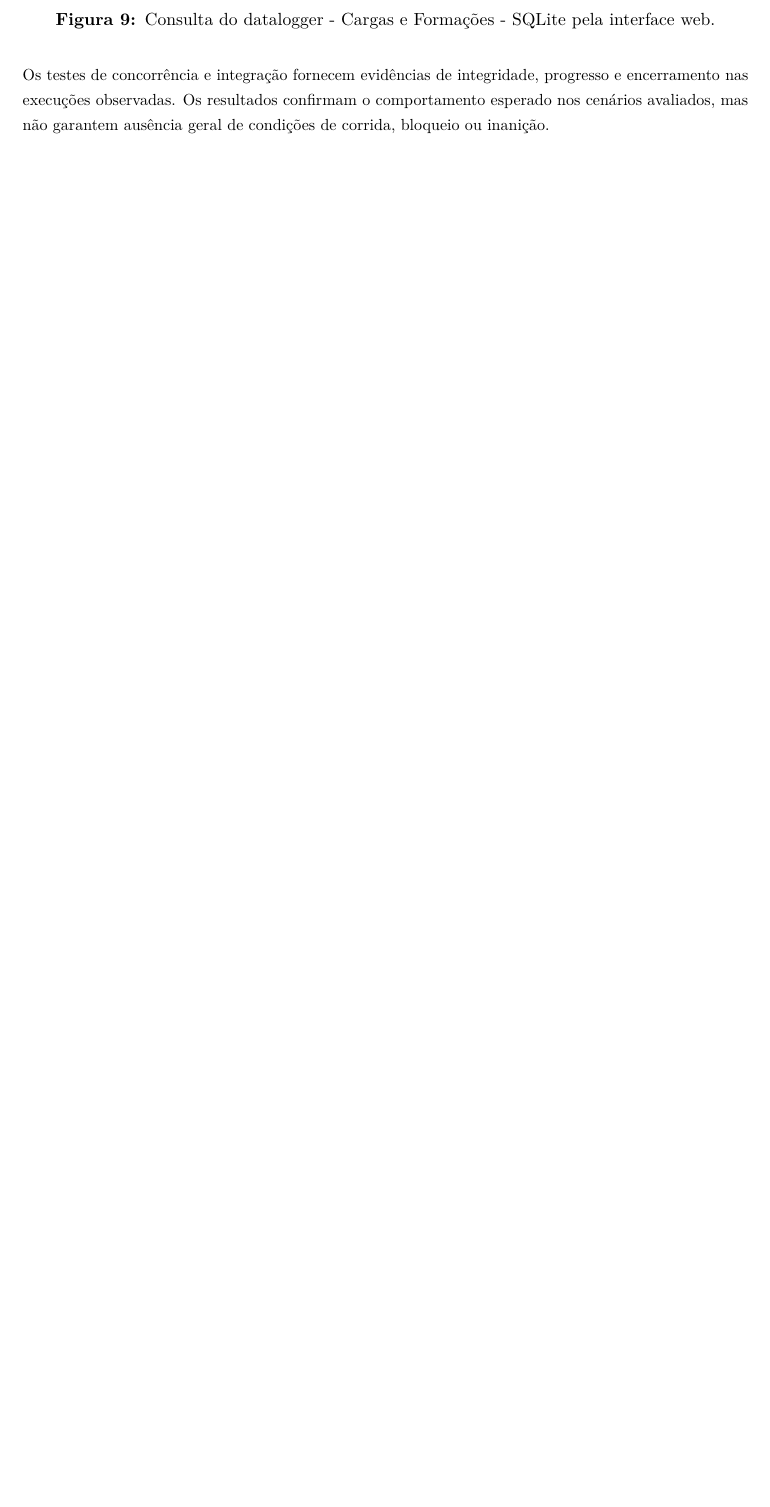
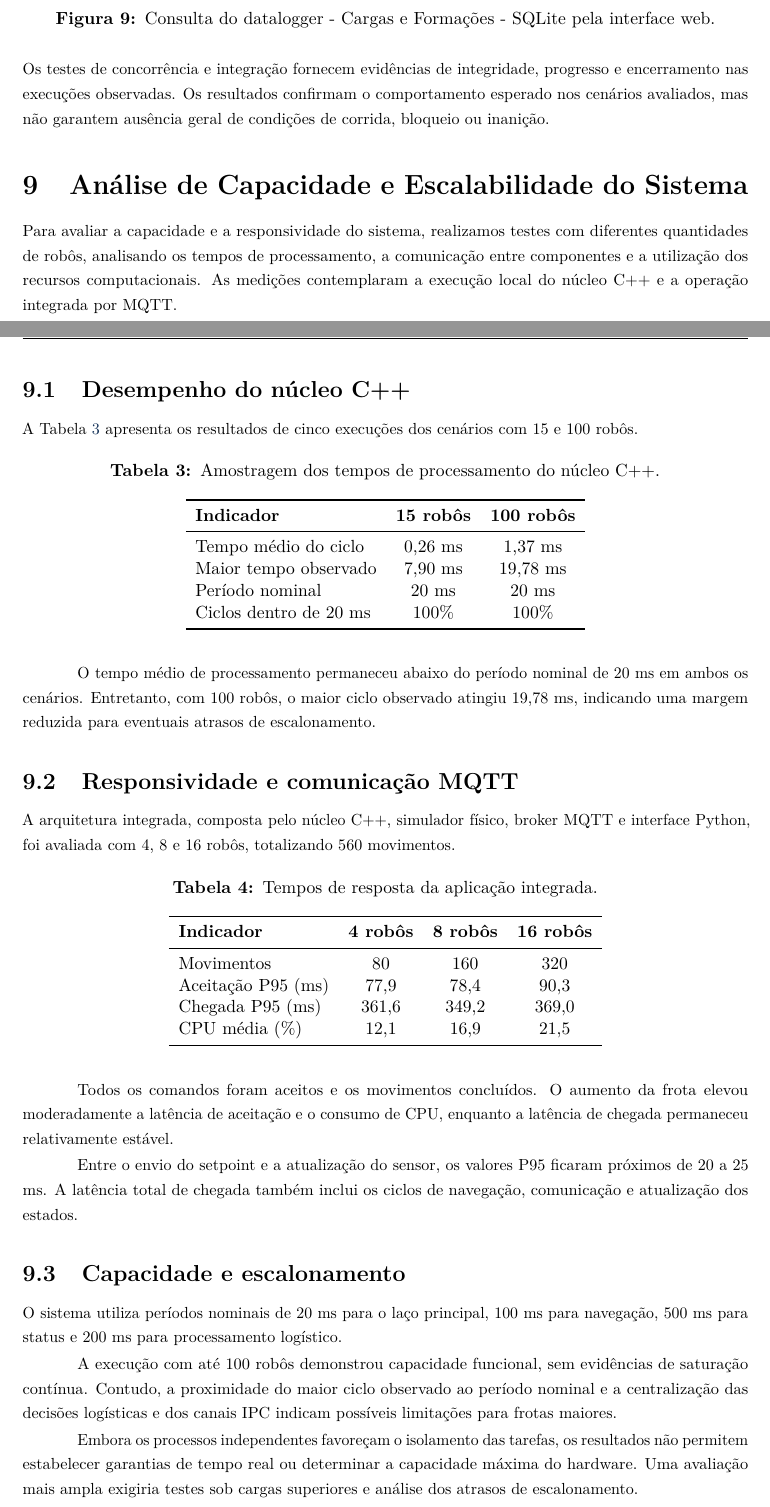
Before and after one commit to LuccaRig/Robotic-Fleet-Management-for-Logistics, a LaTeX document (docs/relatorio/Documentation.tex): part of page 17 of 20 before the commit and two parts of pages 17 and 18 of 21 after it, the two joined at a grey line, cut so that both start at the same text, the shorter picture padded with empty space. Compiled offline with pdfLaTeX.

Commit message:
feat(docs): Inclusão de uma seção de análise de tempo real para o relatório.

```diff
--- a/docs/relatorio/Documentation.tex
+++ b/docs/relatorio/Documentation.tex
@@ -732,6 +732,88 @@ progresso e encerramento nas execuções observadas. Os resultados confirmam o
 comportamento esperado nos cenários avaliados, mas não garantem ausência geral
 de condições de corrida, bloqueio ou inanição.
 
+\section{Análise de Capacidade e Escalabilidade do Sistema}
+\label{sec:escalabilidade}
+
+Para avaliar a capacidade e a responsividade do sistema, realizamos testes com
+diferentes quantidades de robôs, analisando os tempos de processamento, a
+comunicação entre componentes e a utilização dos recursos computacionais. As
+medições contemplaram a execução local do núcleo C++ e a operação integrada por
+MQTT.
+
+\subsection{Desempenho do núcleo C++}
+
+A Tabela~\ref{tab:desempenho_core} apresenta os resultados de cinco execuções
+dos cenários com 15 e 100 robôs.
+
+\begin{table}[H]
+    \centering
+    \small
+    \caption{Amostragem dos tempos de processamento do núcleo C++.}
+    \label{tab:desempenho_core}
+    \begin{tabular}{lcc}
+        \toprule
+        \textbf{Indicador}     & \textbf{15 robôs} & \textbf{100 robôs} \\
+        \midrule
+        Tempo médio do ciclo   & 0,26 ms           & 1,37 ms            \\
+        Maior tempo observado  & 7,90 ms           & 19,78 ms           \\
+        Período nominal        & 20 ms             & 20 ms              \\
+        Ciclos dentro de 20 ms & 100\%             & 100\%              \\
+        \bottomrule
+    \end{tabular}
+\end{table}
+
+O tempo médio de processamento permaneceu abaixo do período nominal de 20 ms em
+ambos os cenários. Entretanto, com 100 robôs, o maior ciclo observado atingiu
+19,78 ms, indicando uma margem reduzida para eventuais atrasos de
+escalonamento.
+
+\subsection{Responsividade e comunicação MQTT}
+
+A arquitetura integrada, composta pelo núcleo C++, simulador físico, broker
+MQTT e interface Python, foi avaliada com 4, 8 e 16 robôs, totalizando 560
+movimentos.
+
+\begin{table}[H]
+    \centering
+    \small
+    \caption{Tempos de resposta da aplicação integrada.}
+    \label{tab:desempenho_mqtt}
+    \begin{tabular}{lccc}
+        \toprule
+        \textbf{Indicador} & \textbf{4 robôs} & \textbf{8 robôs} & \textbf{16 robôs} \\
+        \midrule
+        Movimentos         & 80               & 160              & 320               \\
+        Aceitação P95 (ms) & 77,9             & 78,4             & 90,3              \\
+        Chegada P95 (ms)   & 361,6            & 349,2            & 369,0             \\
+        CPU média (\%)     & 12,1             & 16,9             & 21,5              \\
+        \bottomrule
+    \end{tabular}
+\end{table}
+
+Todos os comandos foram aceitos e os movimentos concluídos. O aumento da frota
+elevou moderadamente a latência de aceitação e o consumo de CPU, enquanto a
+latência de chegada permaneceu relativamente estável.
+
+Entre o envio do setpoint e a atualização do sensor, os valores P95 ficaram
+próximos de 20 a 25 ms. A latência total de chegada também inclui os ciclos de
+navegação, comunicação e atualização dos estados.
+
+\subsection{Capacidade e escalonamento}
+
+O sistema utiliza períodos nominais de 20 ms para o laço principal, 100 ms para
+navegação, 500 ms para status e 200 ms para processamento logístico.
+
+A execução com até 100 robôs demonstrou capacidade funcional, sem evidências de
+saturação contínua. Contudo, a proximidade do maior ciclo observado ao período
+nominal e a centralização das decisões logísticas e dos canais IPC indicam
+possíveis limitações para frotas maiores.
+
+Embora os processos independentes favoreçam o isolamento das tarefas, os
+resultados não permitem estabelecer garantias de tempo real ou determinar a
+capacidade máxima do hardware. Uma avaliação mais ampla exigiria testes sob
+cargas superiores e análise dos atrasos de escalonamento.
+
 \section{Compilação e reprodução}
 
 O projeto foi desenvolvido em C++17, utilizando CMake para gerenciar a
```
Also changed, not shown: docs/relatorio/Documentation.pdf, docs/relatorio/Documentation.tex (1 more changed lines), 7 other files.
